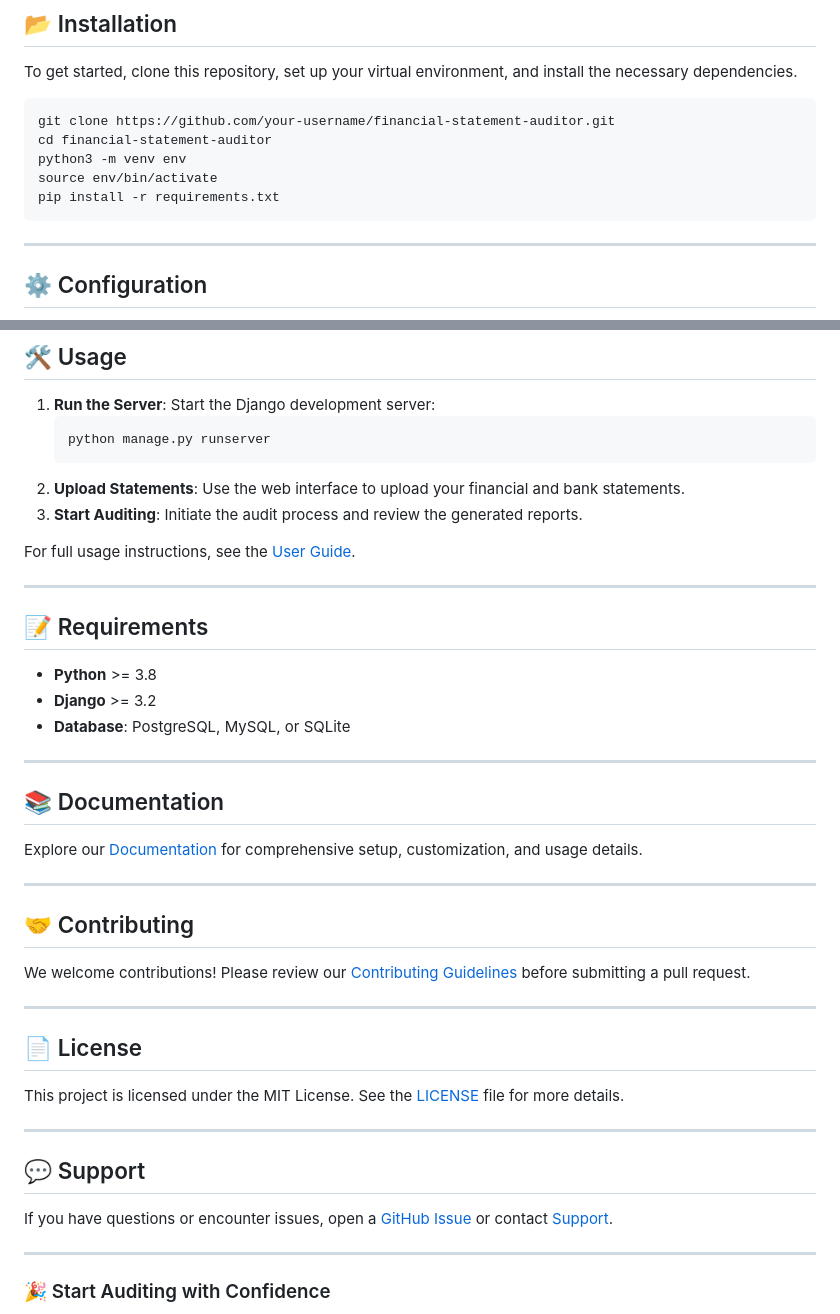
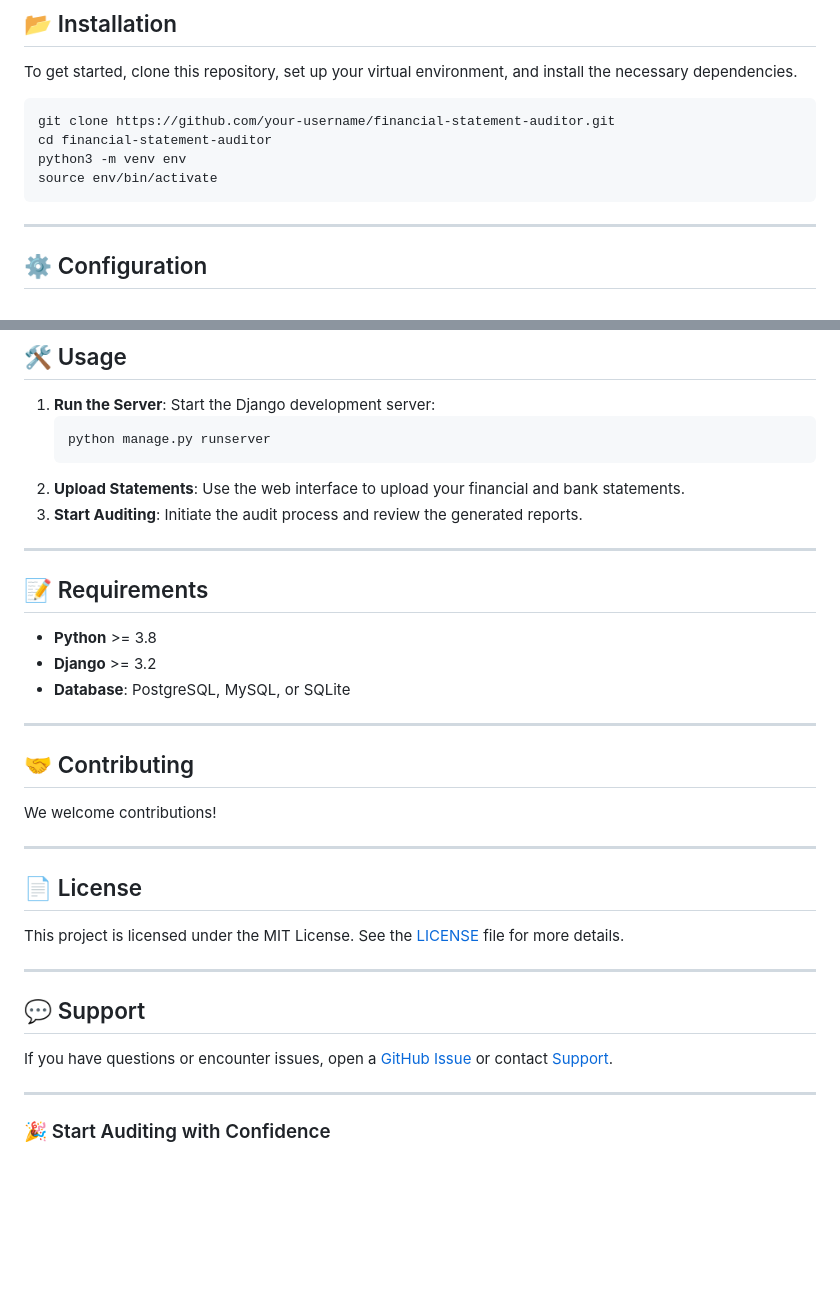
Before and after one commit to UNIWYLIMP/audato-financial-auditing-system, a Markdown page: README.md, 2 parts joined by grey strips. GitHub-like rendering; blank space fills up the shorter version.

````diff
--- a/README.md
+++ b/README.md
@@ -38,7 +38,6 @@ git clone https://github.com/your-username/financial-statement-auditor.git
 cd financial-statement-auditor
 python3 -m venv env
 source env/bin/activate
-pip install -r requirements.txt
 ```
 
 ---
@@ -67,8 +66,6 @@ pip install -r requirements.txt
 2. **Upload Statements**: Use the web interface to upload your financial and bank statements.
 3. **Start Auditing**: Initiate the audit process and review the generated reports.
 
-For full usage instructions, see the [User Guide](./docs/user-guide.md).
-
 ---
 
 ## 📝 Requirements
@@ -79,15 +76,9 @@ For full usage instructions, see the [User Guide](./docs/user-guide.md).
 
 ---
 
-## 📚 Documentation
-
-Explore our [Documentation](./docs) for comprehensive setup, customization, and usage details.
-
----
-
 ## 🤝 Contributing
 
-We welcome contributions! Please review our [Contributing Guidelines](./CONTRIBUTING.md) before submitting a pull request.
+We welcome contributions!
 
 ---
 
````
Also changed, not shown: other parts of README.md (+1 -1 lines).
